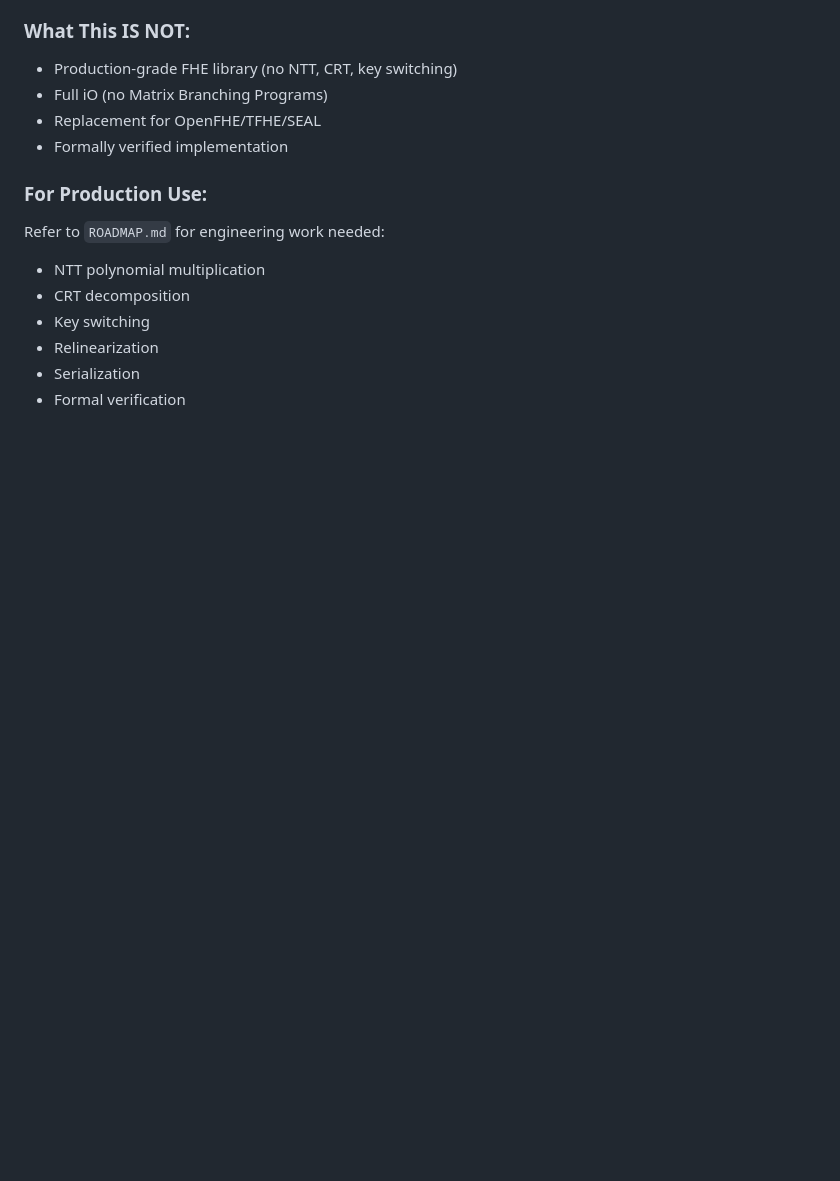
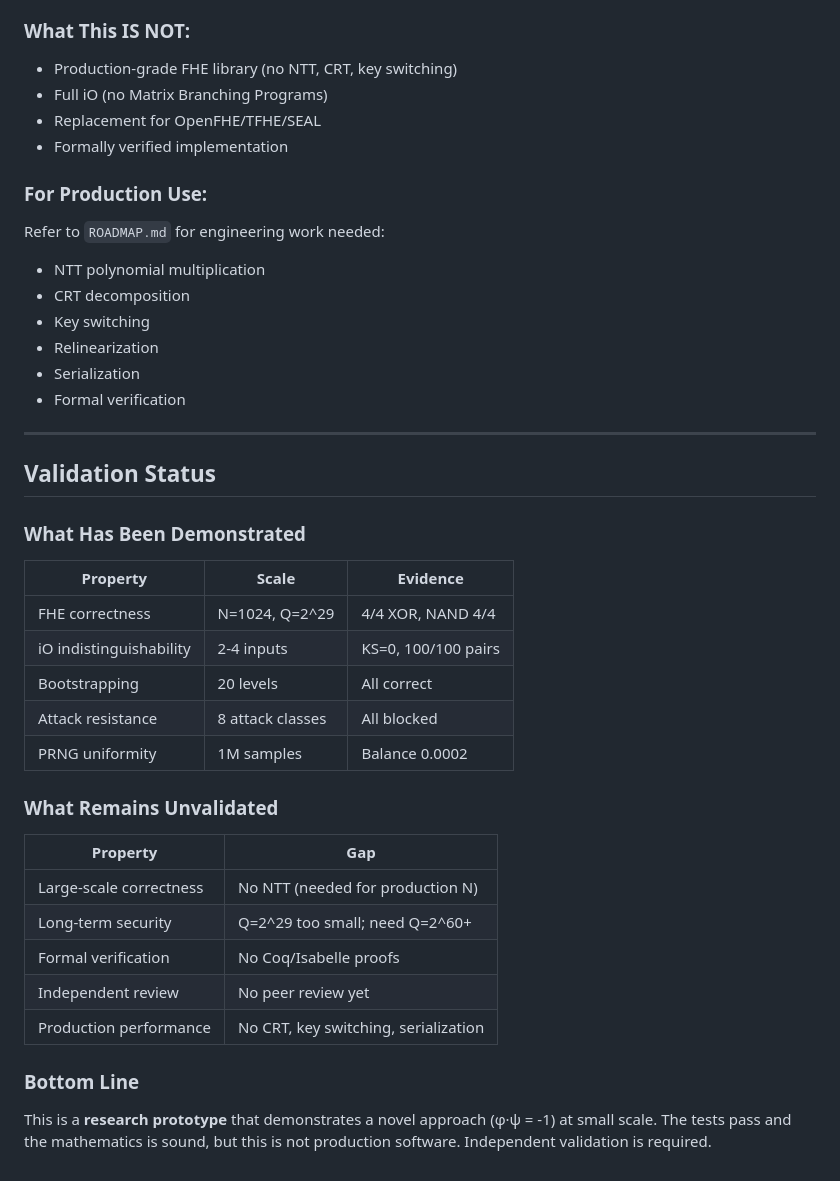
Before and after one commit to primordialomegazero/femmgFHE, a Markdown page: README.md, the part around the change. Rendered like a GitHub page; blank space fills up the shorter version.

Commit message:
README: Added Validation Status - what is demonstrated vs what remains unvalidated. Honest about POC status.

```diff
--- a/README.md
+++ b/README.md
@@ -309,3 +309,31 @@ Refer to `ROADMAP.md` for engineering work needed:
 - Relinearization
 - Serialization
 - Formal verification
+
+---
+
+## Validation Status
+
+### What Has Been Demonstrated
+
+| Property | Scale | Evidence |
+|----------|-------|----------|
+| FHE correctness | N=1024, Q=2^29 | 4/4 XOR, NAND 4/4 |
+| iO indistinguishability | 2-4 inputs | KS=0, 100/100 pairs |
+| Bootstrapping | 20 levels | All correct |
+| Attack resistance | 8 attack classes | All blocked |
+| PRNG uniformity | 1M samples | Balance 0.0002 |
+
+### What Remains Unvalidated
+
+| Property | Gap |
+|----------|-----|
+| Large-scale correctness | No NTT (needed for production N) |
+| Long-term security | Q=2^29 too small; need Q=2^60+ |
+| Formal verification | No Coq/Isabelle proofs |
+| Independent review | No peer review yet |
+| Production performance | No CRT, key switching, serialization |
+
+### Bottom Line
+
+This is a **research prototype** that demonstrates a novel approach (φ·ψ = -1) at small scale. The tests pass and the mathematics is sound, but this is not production software. Independent validation is required.
```
